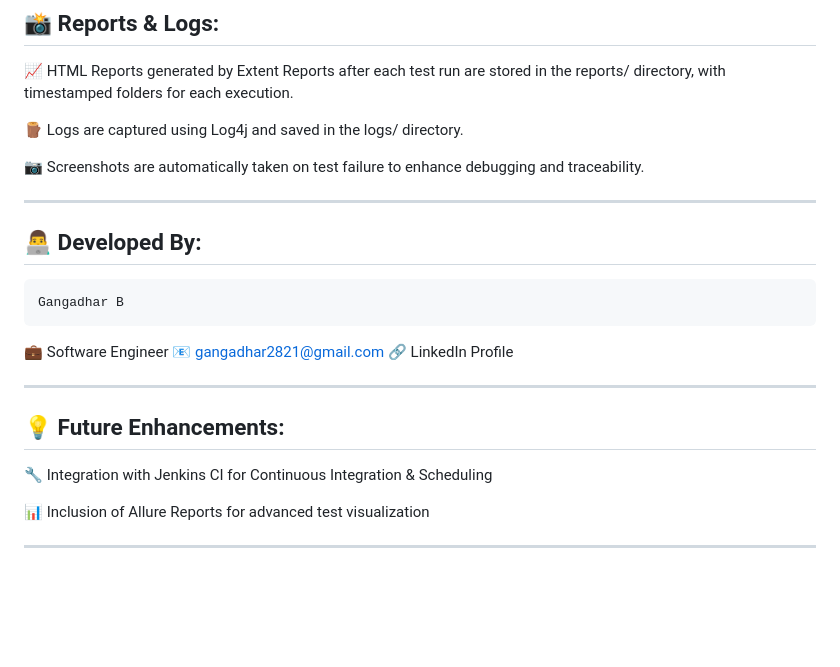
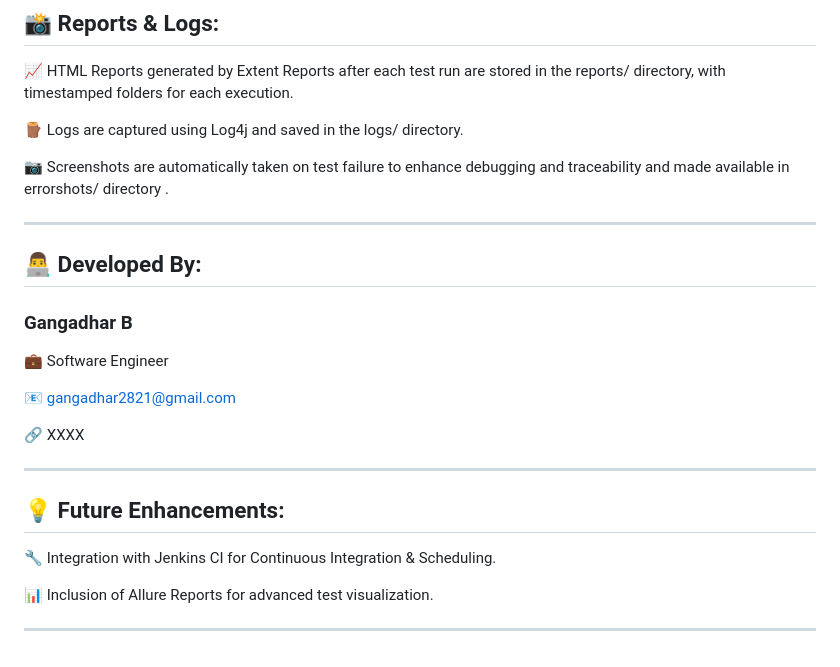
Before and after one commit to Gangadhar2821/TestNG-Hybrid-DataDriven-Framework, a Markdown page: README.md, the part around the change. Rendered like a GitHub page; blank space fills up the shorter version.

```diff
--- a/README.md
+++ b/README.md
@@ -93,23 +93,24 @@ run_tests.bat (click on the batch file)
 
 🪵 Logs are captured using Log4j and saved in the logs/ directory.
 
-📷 Screenshots are automatically taken on test failure to enhance debugging and traceability.
+📷 Screenshots are automatically taken on test failure to enhance debugging and traceability and made available in errorshots/ directory .
 
 
 ---
 
 ## 👨‍💻 Developed By:
+### Gangadhar B
+💼 Software Engineer
 
-    Gangadhar B
-💼 Software Engineer
 📧 gangadhar2821@gmail.com
-🔗 LinkedIn Profile
+
+🔗 XXXX
 
 
 ---
 ## 💡 Future Enhancements:
-🔧 Integration with Jenkins CI for Continuous Integration & Scheduling
+🔧 Integration with Jenkins CI for Continuous Integration & Scheduling.
 
-📊 Inclusion of Allure Reports for advanced test visualization
+📊 Inclusion of Allure Reports for advanced test visualization.
 
 ---
```
